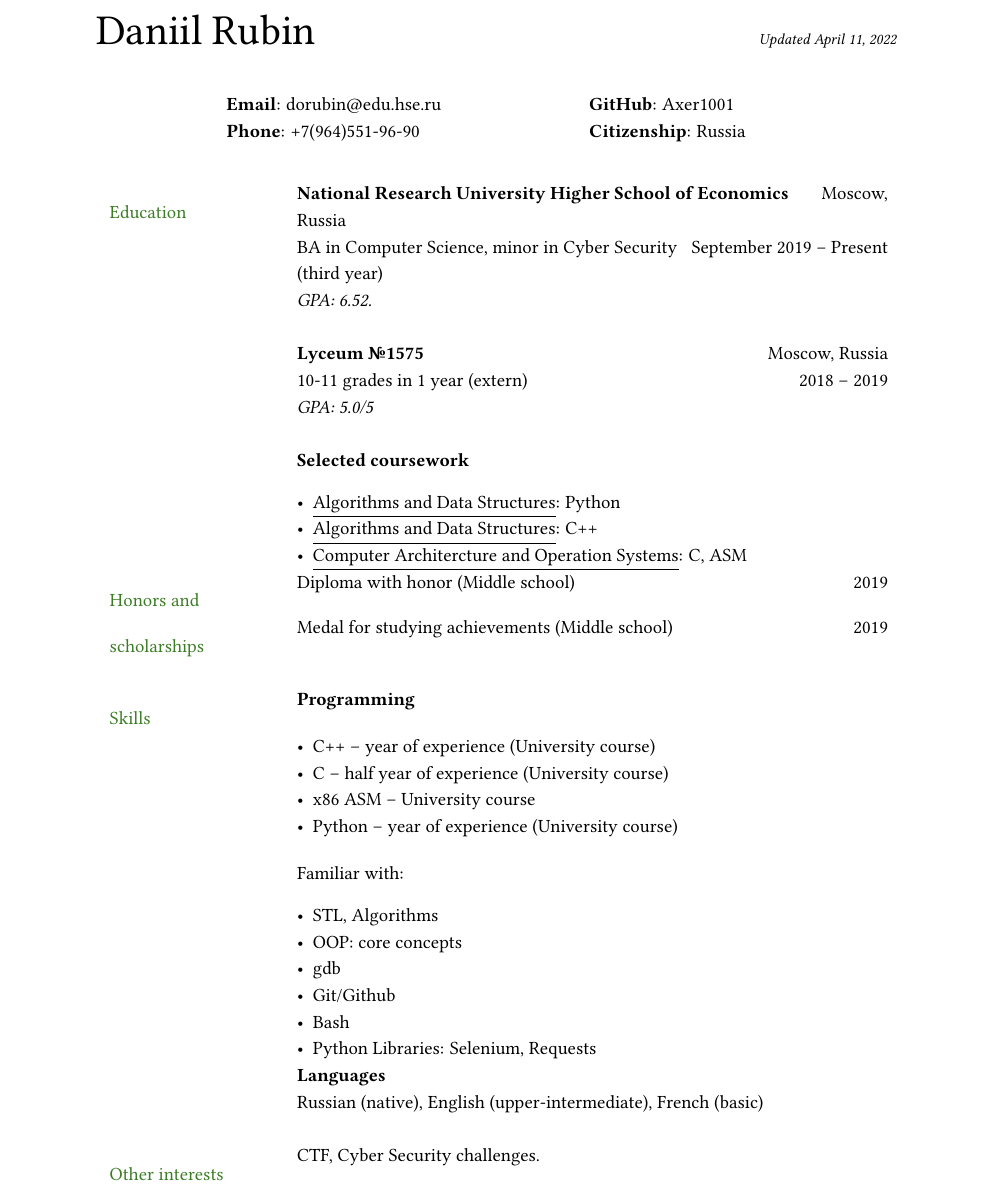
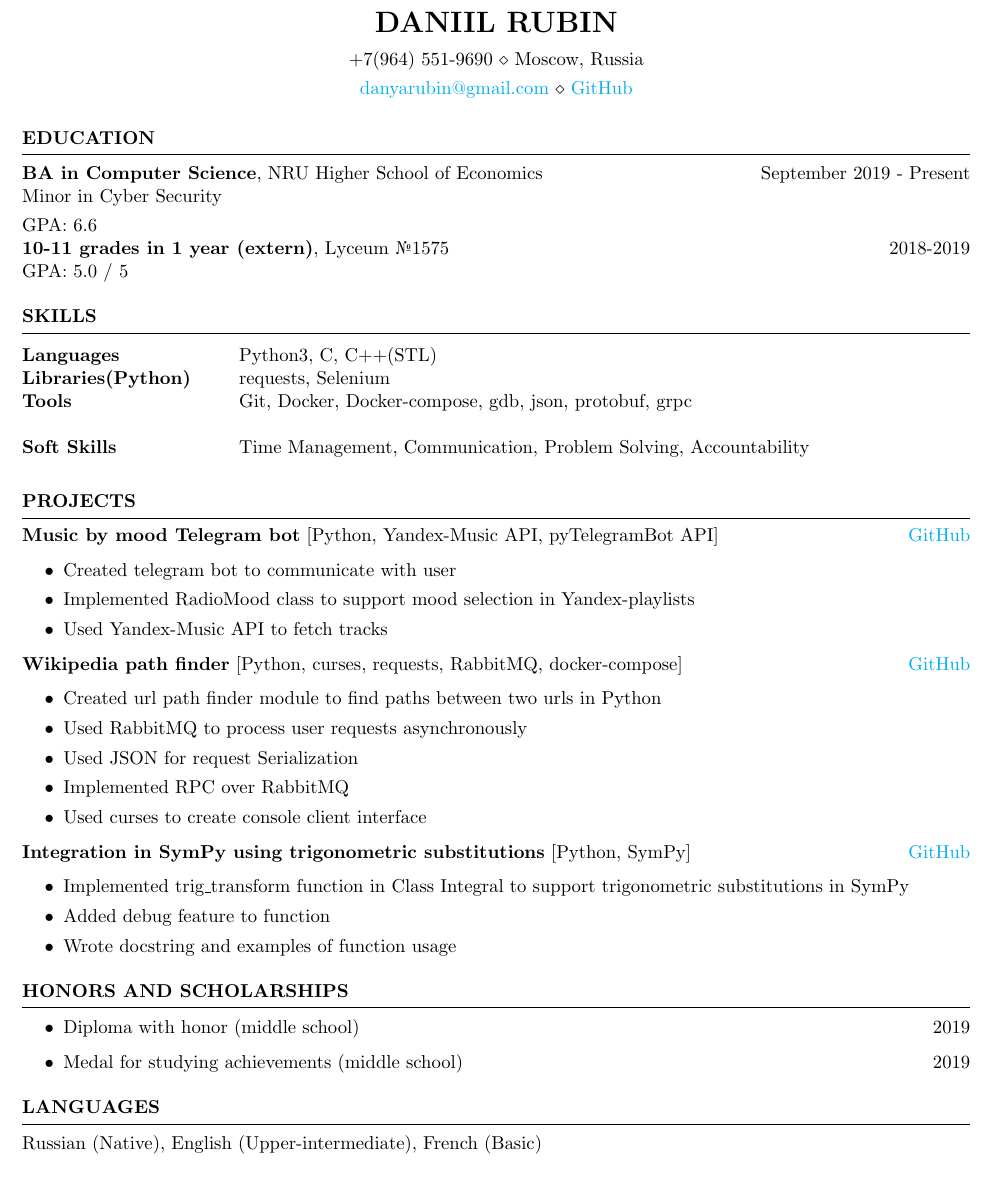
Before and after one commit to rubin-do/Resume, a LaTeX CV (resume.tex): part of the page, cut at the place of the change. Compiled offline with pdfLaTeX.

Commit message:
Update cv

```diff
--- a/resume.tex
+++ b/resume.tex
@@ -32,104 +5,119 @@
+\newcommand{\itab}[1]{\hspace{0em}\rlap{#1}}
+\name{Daniil Rubin} % Your name
+% You can merge both of these into a single line, if you do not have a website.
+\address{+7(964) 551-9690 \\ Moscow, Russia}
+\address{\href{mailto:danyarubin@gmail.com}{danyarubin@gmail.com} \\ \href{https://www.github.com/rubin-do}{GitHub}}  %
 
 \begin{document}
 
-% Name and date of last update to this document
-\noindent{\Huge{Daniil Rubin}
-\hfill{\it\footnotesize Updated \today}}
+%----------------------------------------------------------------------------------------
+%----------------------------------------------------------------------------------------
+%	EDUCATION SECTION
+%----------------------------------------------------------------------------------------
 
-% --- Contact information and other items ---
+\begin{rSection}{Education}
 
-\vspace{0.5cm}
-\begin{center}
-\begin{tabular}{lll}
-% Line 1: Email, GitHub, office location
-\textbf{Email}: dorubin@edu.hse.ru      &
-\hspace{1in} \textbf{GitHub}: Axer1001    & \\
-%\hspace{0.4in} 	\textbf{Office}: Your Building 101 \\
+{\bf BA in Computer Science}, NRU Higher School of Economics \hfill {September 2019 - Present}\\
+Minor in Cyber Security \smallskip \\
+GPA: 6.6 \\
+{\bf 10-11 grades in 1 year (extern)}, Lyceum №1575 \hfill {2018-2019} \\
+GPA: 5.0 / 5
+%Member of Eta Kappa Nu \\
+%Member of Upsilon Pi Epsilon \\
 
-% Line 2: Phone number, LinkedIn, citizenship
-\textbf{Phone}: +7(964)551-96-90 &
-% \hspace{0.55in} \textbf{LinkedIn}: //LinkedIn-URL   &
-\hspace{1in} \textbf{Citizenship}: Russia
-\end{tabular}
-\end{center}
 
-% --- Start the two-column table storing the main content ---
+\end{rSection}
 
-% Set spacing between columns
-\setlength{\tabcolsep}{8pt}
-
-% Set the width of each column
-\begin{longtable}{p{1.3in}p{4.8in}}
-
-% --- Section: Research interests ---
-
-%\nohyphens{\color{OliveGreen}{Research interests}}
-%& Your favorite topic, another topic, another topic, another topic, another topic \\
-%& \\
-
-% --- Section: Education ---
-
-\color{OliveGreen}{Education}
-& \textbf{National Research University Higher School of Economics} \hfill Moscow, Russia\\
-& BA in Computer Science, minor in Cyber Security \hfill September 2019 -- Present (third year) \\
-& {\it GPA: 6.52.}\\
-& \\
-
-& \textbf{Lyceum №1575} \hfill Moscow, Russia\\
-& 10-11 grades in 1 year (extern) \hfill 2018 -- 2019 \\
-& {\it GPA: 5.0/5}\\
-& \\
-
-% --- Uncomment the next few lines if you want to include some courses ---
-& \textbf{Selected coursework}
-\begin{itemize}[noitemsep,leftmargin=*]
-\item \underline{Algorithms and Data Structures}: Python
-\item \underline{Algorithms and Data Structures}: C++
-\item \underline{Computer Architercture and Operation Systems}: C, ASM
-\end{itemize} \\
-
-% --- Section: Awards, scholarships, etc. ---
-% --- Note: section title is spread over two lines ---
-
-{\color{OliveGreen}{Honors and}}
-& Diploma with honor (Middle school) \hfill 2019\\
-{\color{OliveGreen}{scholarships}}
-& Medal for studying achievements (Middle school)\hfill 2019 \\
-& \\
-
-% --- Section: Various skills (programming, software, languages, etc.) ---
-
-{\color{OliveGreen}{Skills}}
-& \textbf{Programming}
-
-\begin{itemize}[noitemsep, leftmargin=*]
-    \item C++ -- year of experience (University course)
-    \item C -- half year of experience (University course)
-    \item x86 ASM -- University course
-    \item Python -- year of experience (University course)
-\end{itemize}
-Familiar with:
-\begin{itemize}[noitemsep, leftmargin=*]
-    \item STL, Algorithms
-    \item OOP: core concepts
-    \item gdb
-    \item Git/Github
-    \item Bash
-    \item Python Libraries: Selenium, Requests
-
-\end{itemize}
+%----------------------------------------------------------------------------------------
+% TECHINICAL STRENGTHS
+%----------------------------------------------------------------------------------------
+\begin{rSection}{SKILLS}
+\begin{tabular}{ @{} >{\bfseries}l @{\hspace{6ex}} l }
+Languages & Python3, C, C++(STL) \\
+Libraries(Python) & requests, Selenium \\
+Tools & Git, Docker, Docker-compose, gdb, json, protobuf, grpc \\
 \\
-& \textbf{Languages} \\
-& Russian (native), English (upper-intermediate), French (basic) \\
-& \\
+Soft Skills & Time Management, Communication, Problem Solving, Accountability
+\\
+\end{tabular}\\
+\end{rSection}
 
 
 
-% --- Section: Other interests/hobbies ---
+%----------------------------------------------------------------------------------------
+% Projects
+%----------------------------------------------------------------------------------------
+\begin{rSection}{PROJECTS}
+\vspace{-1.25em}
+\item \textbf{Music by mood Telegram bot} {[Python, Yandex-Music API, pyTelegramBot API]} \hfill \href{https://github.com/rubin-do/MoodTelegramBot}{GitHub}
+\begin{itemize}
+    \itemsep -3pt {}
+     \item Created telegram bot to communicate with user
+    \item Implemented RadioMood class to support mood selection in Yandex-playlists
+     \item Used Yandex-Music API to fetch tracks
+ \end{itemize}
+\item \textbf{Wikipedia path finder} {[Python, curses, requests, RabbitMQ, docker-compose]} \hfill \href{https://github.com/rubin-do/wiki-path-finder}{GitHub}
+\begin{itemize}
+    \itemsep -3pt {}
+     \item Created url path finder module to find paths between two urls in Python
+     \item Used RabbitMQ to process user requests asynchronously
+     \item Used JSON for request Serialization
+    \item Implemented RPC over RabbitMQ
+    \item Used curses to create console client interface
+ \end{itemize}
+\item \textbf{Integration in SymPy using trigonometric substitutions} {[Python, SymPy]} \hfill \href{https://github.com/rubin-do/sympy-project}{GitHub}
+\begin{itemize}
+    \itemsep -3pt {}
+     \item Implemented trig\_transform function in Class Integral to support trigonometric substitutions in SymPy
+     \item Added debug feature to function
+    \item Wrote docstring and examples of function usage
+ \end{itemize}
+\end{rSection}
 
-\nohyphens{\color{OliveGreen}{Other interests}} & CTF, Cyber Security challenges.\\
+%----------------------------------------------------------------------------------------
+\begin{rSection}{Honors and scholarships}
+\begin{itemize}
+    \item 	Diploma with honor (middle school) \hfill  2019
+    \item	Medal for studying achievements (middle school) \hfill 2019
+\end{itemize}
 
-% --- End of CV! ---
 
-\end{longtable}
+\end{rSection}
+
+%------------------------
+% Use this more detailed section if you have Relevant work experience
+% keep your resume to 1 page, if you need to remove a project to display relevant experience
+% that is okay
+% ----------------------------
+% \begin{rSection}{EXPERIENCE}
+
+% \textbf{Role Name} \hfill Jan 2017 - Jan 2019\\
+% Company Name \hfill \textit{San Francisco, CA}
+%  \begin{itemize}
+%     \itemsep -3pt {}
+%      \item Achieved X\% growth for XYZ using A, B, and C skills.
+%      \item Led XYZ which led to X\% of improvement in ABC
+%     \item Developed XYZ that did A, B, and C using X, Y, and Z.
+%  \end{itemize}
+
+% \textbf{Role Name} \hfill Jan 2017 - Jan 2019\\
+% Company Name \hfill \textit{San Francisco, CA}
+%  \begin{itemize}
+%     \itemsep -3pt {}
+%      \item Achieved X\% growth for XYZ using A, B, and C skills.
+%      \item Led XYZ which led to X\% of improvement in ABC
+%     \item Developed XYZ that did A, B, and C using X, Y, and Z.
+%  \end{itemize}
+
+% \end{rSection}
+
+\begin{rSection}{Languages}
+
+Russian (Native), English (Upper-intermediate), French (Basic)
+\end{rSection}
+
+%----------------------------------------------------------------------------------------
+
+
+
 \end{document}
```
Also changed, not shown: resume.cls (added, +139 -0 lines), README.md, resume.pdf, resume.tex (33 more changed lines), 1 other file.
